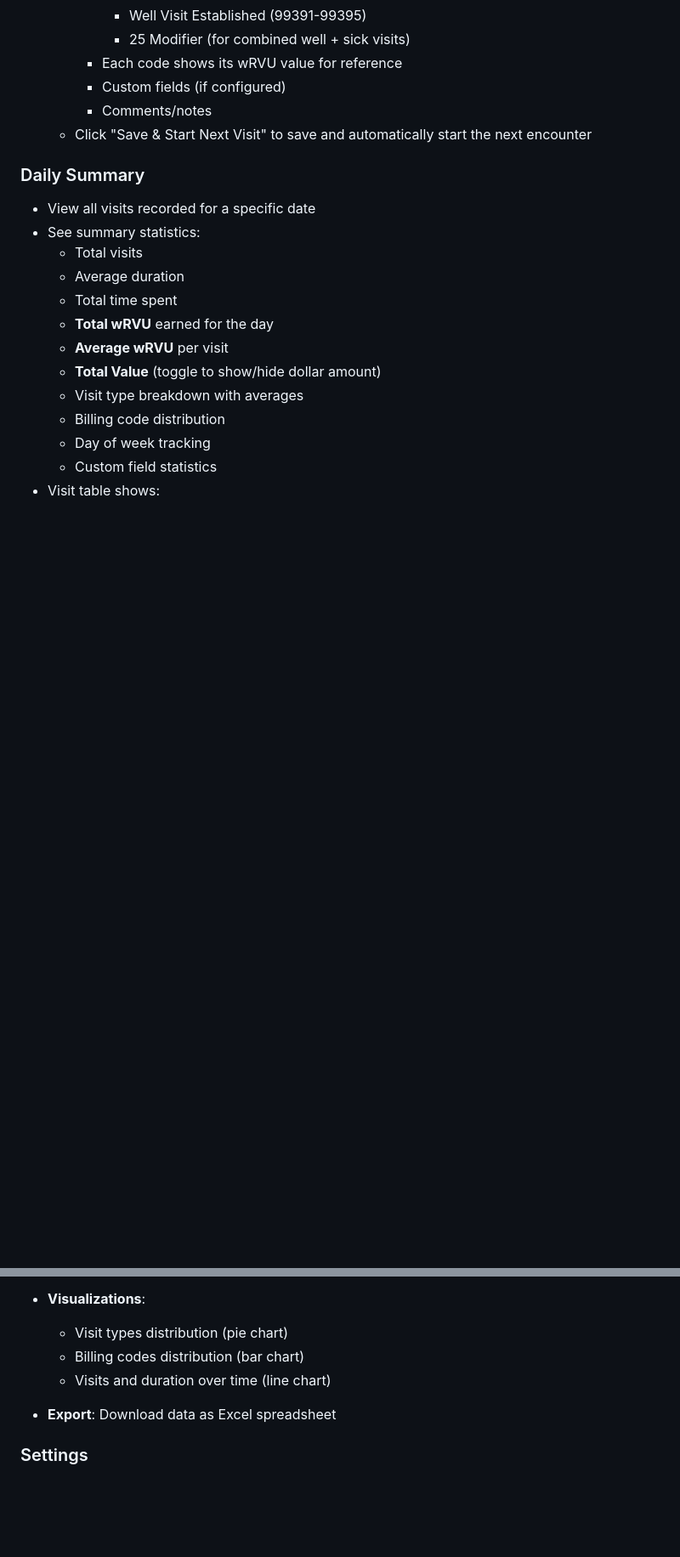
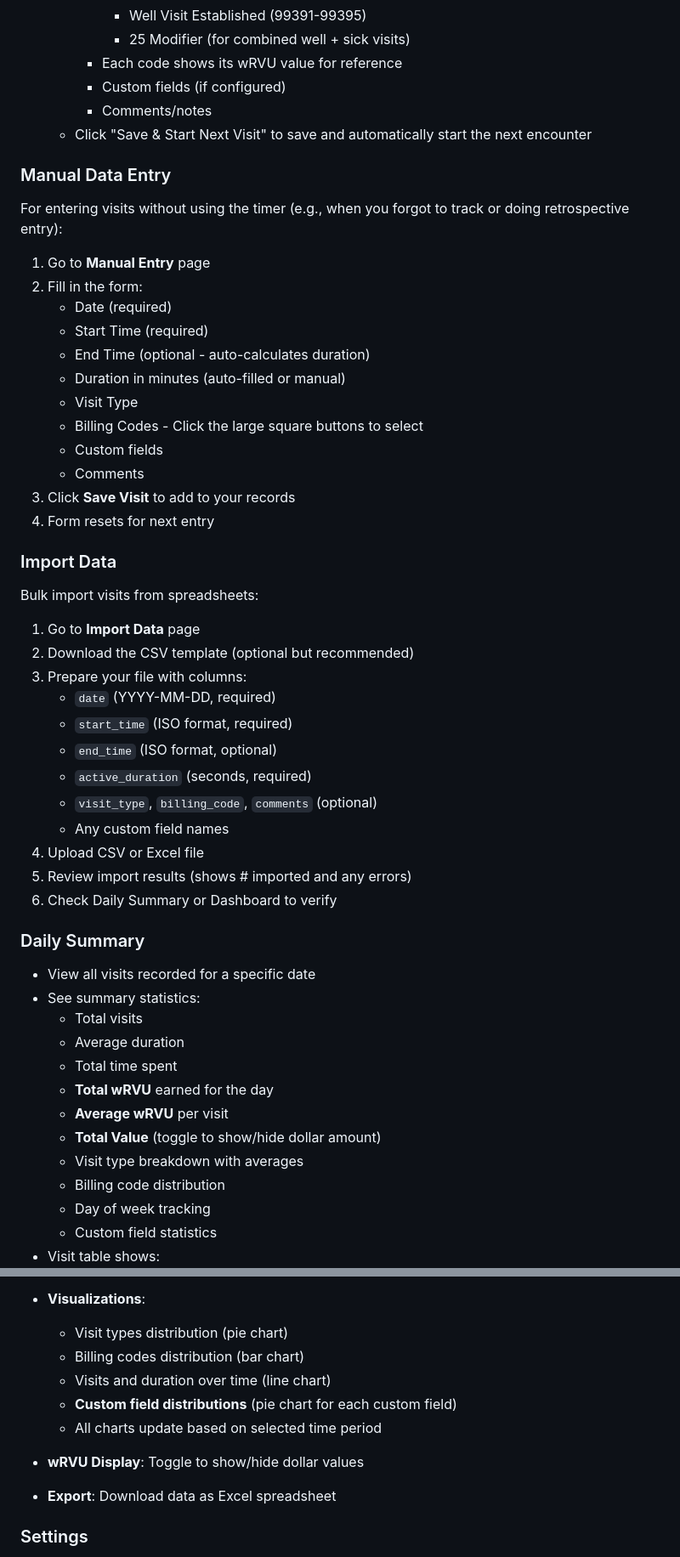
Before and after one commit to TheSnowCrow/probable-umbrella, a Markdown page: README.md, 2 parts joined by grey strips. Shown at 85% size. GitHub-like rendering; blank space fills up the shorter version.

Commit message:
Update README with new features: POS UI, manual entry, import, and custom field charts

```diff
--- a/README.md
+++ b/README.md
@@ -73,6 +76,40 @@ A web-based application for pediatricians to track clinic visits, improve workfl
      - Comments/notes
    - Click "Save & Start Next Visit" to save and automatically start the next encounter
 
+### Manual Data Entry
+
+For entering visits without using the timer (e.g., when you forgot to track or doing retrospective entry):
+
+1. Go to **Manual Entry** page
+2. Fill in the form:
+   - Date (required)
+   - Start Time (required)
+   - End Time (optional - auto-calculates duration)
+   - Duration in minutes (auto-filled or manual)
+   - Visit Type
+   - Billing Codes - Click the large square buttons to select
+   - Custom fields
+   - Comments
+3. Click **Save Visit** to add to your records
+4. Form resets for next entry
+
+### Import Data
+
+Bulk import visits from spreadsheets:
+
+1. Go to **Import Data** page
+2. Download the CSV template (optional but recommended)
+3. Prepare your file with columns:
+   - `date` (YYYY-MM-DD, required)
+   - `start_time` (ISO format, required)
+   - `end_time` (ISO format, optional)
+   - `active_duration` (seconds, required)
+   - `visit_type`, `billing_code`, `comments` (optional)
+   - Any custom field names
+4. Upload CSV or Excel file
+5. Review import results (shows # imported and any errors)
+6. Check Daily Summary or Dashboard to verify
+
 ### Daily Summary
 
 - View all visits recorded for a specific date
@@ -111,6 +148,10 @@ A web-based application for pediatricians to track clinic visits, improve workfl
   - Visit types distribution (pie chart)
   - Billing codes distribution (bar chart)
   - Visits and duration over time (line chart)
+  - **Custom field distributions** (pie chart for each custom field)
+  - All charts update based on selected time period
+
+- **wRVU Display**: Toggle to show/hide dollar values
 
 - **Export**: Download data as Excel spreadsheet
 
```
Also changed, not shown: other parts of README.md (+4 -1 lines).
